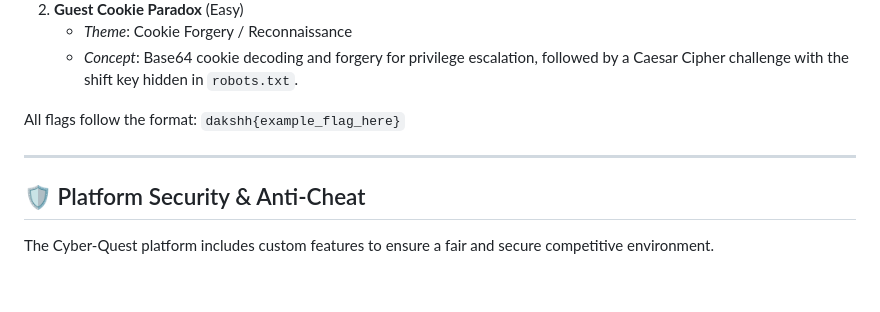
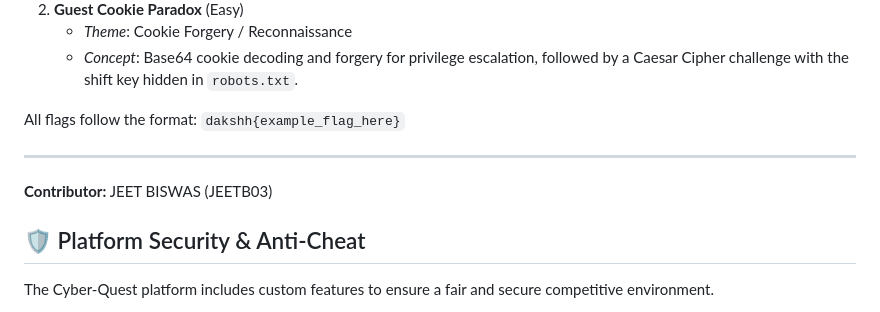
Before and after one commit to JEETB03/CTF-Dakshh, a Markdown page: README.md, the part around the change. Rendered like a GitHub page; blank space fills up the shorter version.

```diff
--- a/README.md
+++ b/README.md
@@ -193,6 +193,8 @@ All flags follow the format: `dakshh{example_flag_here}`
 
 ---
 
+**Contributor:** JEET BISWAS (JEETB03)
+
 ## 🛡️ Platform Security & Anti-Cheat
 
 The Cyber-Quest platform includes custom features to ensure a fair and secure competitive environment.
```
